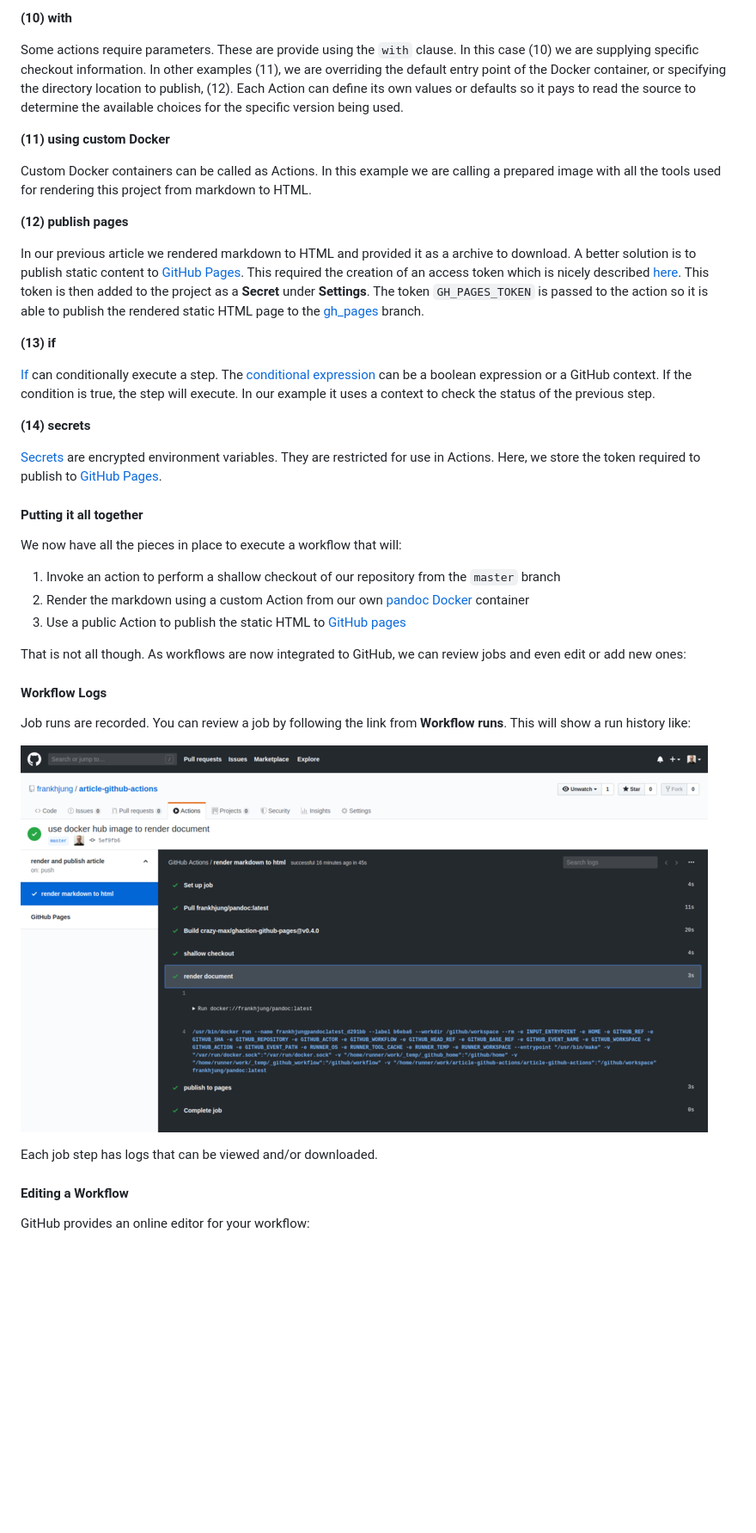
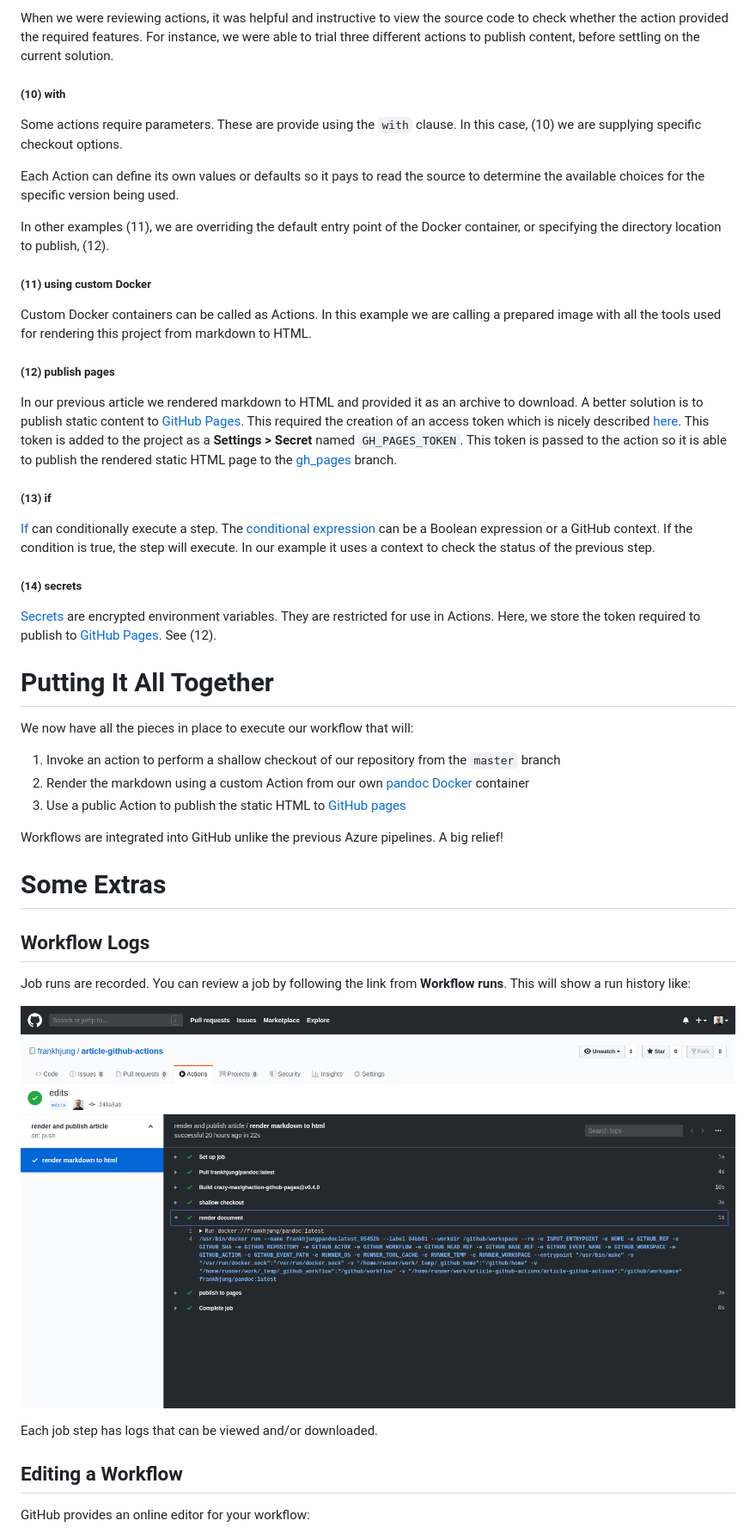
Before and after one commit to frankhjung/article-github-actions, a Markdown page: README.md, the part around the change printed below. Shown: that part at 86% size. Rendered like a GitHub page; pictures changed too: images/actions-run.png; blank space fills up the shorter version.

```diff
--- a/README.md
+++ b/README.md
@@ -183,62 +178,73 @@ trial three different actions to publish our content.
 
-**(10) with**
+When we were reviewing actions, it was helpful and instructive to view the
+source code to check whether the action provided the required features. For
+instance, we were able to trial three different actions to publish content,
+before settling on the current solution.
+
+##### (10) with
 
 Some actions require parameters. These are provide using the `with` clause. In
-this case (10) we are supplying specific checkout information. In other examples
-(11), we are overriding the default entry point of the Docker container, or
-specifying the directory location to publish, (12). Each Action can define its
-own values or defaults so it pays to read the source to determine the available
-choices for the specific version being used.
+this case, (10) we are supplying specific checkout options.
 
-**(11) using custom Docker**
+Each Action can define its own values or defaults so it pays to read the source
+to determine the available choices for the specific version being used.
+
+In other examples (11), we are overriding the default entry point of the Docker
+container, or specifying the directory location to publish, (12).
+
+##### (11) using custom Docker
 
 Custom Docker containers can be called as Actions. In this example we are
 calling a prepared image with all the tools used for rendering this project from
 markdown to HTML.
 
-**(12) publish pages**
+##### (12) publish pages
 
-In our previous article we rendered markdown to HTML and provided it as a
+In our previous article we rendered markdown to HTML and provided it as an
 archive to download. A better solution is to publish static content to [GitHub
 Pages](https://pages.github.com/). This required the creation of an access token
 which is nicely described
 [here](https://help.github.com/en/enterprise/user/articles/creating-a-personal-access-token-for-the-command-line).
-This token is then added to the project as a **Secret** under **Settings**. The
-token `GH_PAGES_TOKEN` is passed to the action so it is able to publish the
-rendered static HTML page to the
+This token is added to the project as a **Settings > Secret** named
+`GH_PAGES_TOKEN`. This token is passed to the action so it is able to publish
+the rendered static HTML page to the
 [gh_pages](https://github.com/frankhjung/article-github-actions/tree/gh-pages)
 branch.
 
-**(13) if**
+##### (13) if
 
 [If](https://help.github.com/en/articles/workflow-syntax-for-github-actions#jobsjob_idstepsif)
 can conditionally execute a step. The [conditional
 expression](https://help.github.com/en/articles/contexts-and-expression-syntax-for-github-actions)
-can be a boolean expression or a GitHub context. If the condition is true, the
+can be a Boolean expression or a GitHub context. If the condition is true, the
 step will execute. In our example it uses a context to check the status of the
 previous step.
 
-**(14) secrets**
+##### (14) secrets
 
 [Secrets](https://help.github.com/en/articles/virtual-environments-for-github-actions#creating-and-using-secrets-encrypted-variables)
 are encrypted environment variables. They are restricted for use in Actions.
 Here, we store the token required to publish to [GitHub
-Pages](https://help.github.com/en/categories/github-pages-basics).
+Pages](https://help.github.com/en/categories/github-pages-basics). See (12).
 
 
-#### Putting it all together
+# Putting It All Together
 
-We now have all the pieces in place to execute a workflow that will:
+We now have all the pieces in place to execute our workflow that will:
 
 1.  Invoke an action to perform a shallow checkout of our repository from the `master` branch
-1.  Render the markdown using a custom Action from our own [pandoc Docker](https://cloud.docker.com/u/frankhjung/repository/docker/frankhjung/pandoc) container
+1.  Render the markdown using a custom Action from our own
+    [pandoc Docker](https://cloud.docker.com/u/frankhjung/repository/docker/frankhjung/pandoc)
+    container
 1.  Use a public Action to publish the static HTML to [GitHub pages](https://frankhjung.github.io/article-github-actions/README.html)
 
-That is not all though. As workflows are now integrated to GitHub, we can review
-jobs and even edit or add new ones:
+Workflows are integrated into GitHub unlike the previous Azure pipelines. A big
+relief!
 
 
-#### Workflow Logs
+# Some Extras
+
+## Workflow Logs
 
 Job runs are recorded. You can review a job by following the link from **Workflow
 runs**. This will show a run history like:
@@ -248,7 +254,7 @@ runs**. This will show a run history like:
 Each job step has logs that can be viewed and/or downloaded.
 
 
-#### Editing a Workflow
+## Editing a Workflow
 
 GitHub provides an online editor for your workflow:
 
```
Also changed, not shown: other parts of README.md (+96 -123 lines), images/actions-dashboard.png, images/actions-edit-workflow.png, images/banner.png (added).
